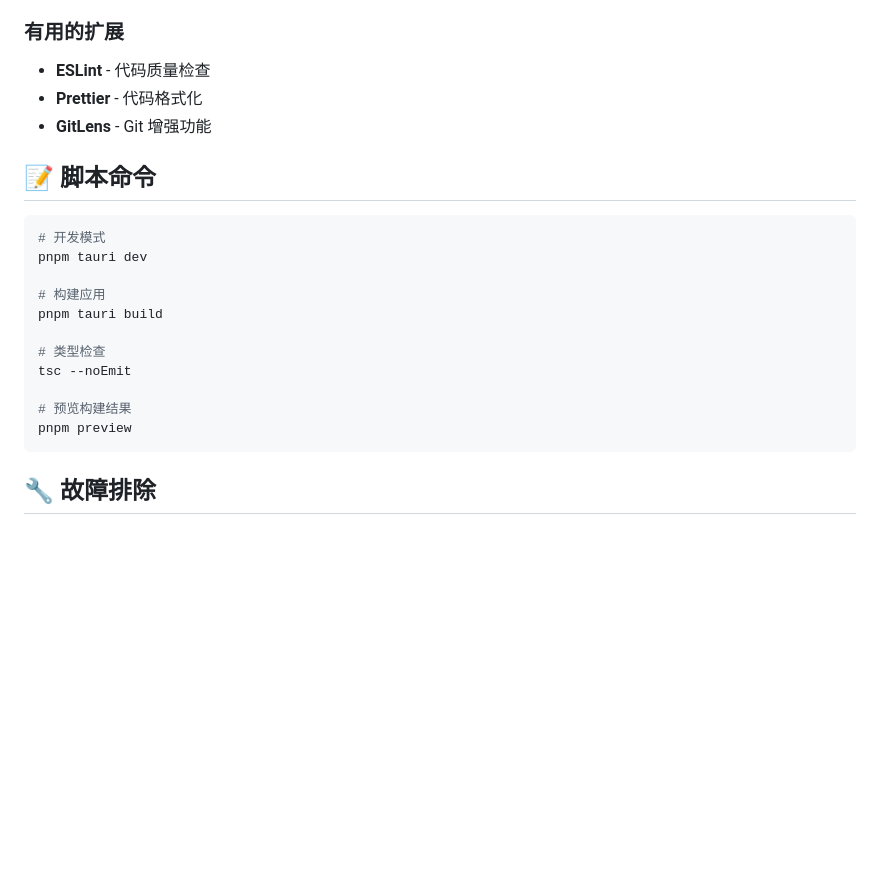
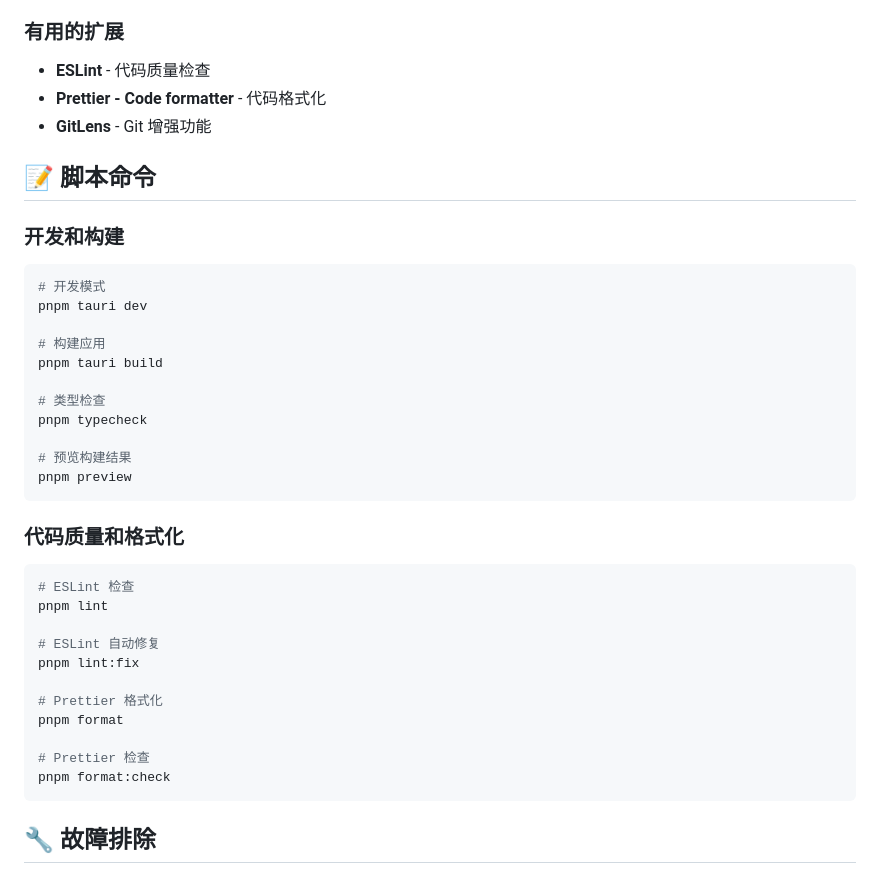
Before and after one commit to anypond/create-tauri-app, a Markdown page: template/README.md, the part around one of its changes. GitHub-like rendering; blank space fills up the shorter version.

````diff
--- a/template/README.md
+++ b/template/README.md
@@ -259,10 +338,12 @@ import { Card, CardHeader, CardContent } from "./components/ui/card";
 ### 有用的扩展
 
 - **ESLint** - 代码质量检查
-- **Prettier** - 代码格式化
+- **Prettier - Code formatter** - 代码格式化
 - **GitLens** - Git 增强功能
 
 ## 📝 脚本命令
+
+### 开发和构建
 
 ```bash
 # 开发模式
@@ -272,10 +353,26 @@ pnpm tauri dev
 pnpm tauri build
 
 # 类型检查
-tsc --noEmit
+pnpm typecheck
 
 # 预览构建结果
 pnpm preview
+```
+
+### 代码质量和格式化
+
+```bash
+# ESLint 检查
+pnpm lint
+
+# ESLint 自动修复
+pnpm lint:fix
+
+# Prettier 格式化
+pnpm format
+
+# Prettier 检查
+pnpm format:check
 ```
 
 ## 🔧 故障排除
````
Also changed, not shown: other parts of template/README.md (+79 -0 lines), CLAUDE.md (+69 -0 lines).
